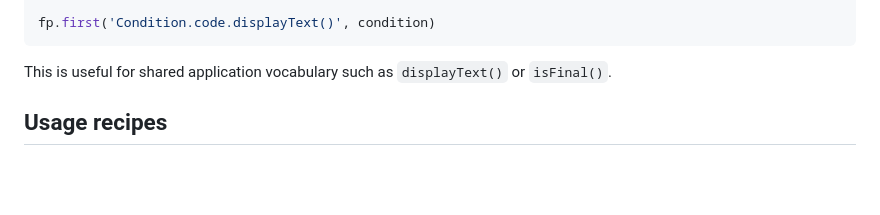
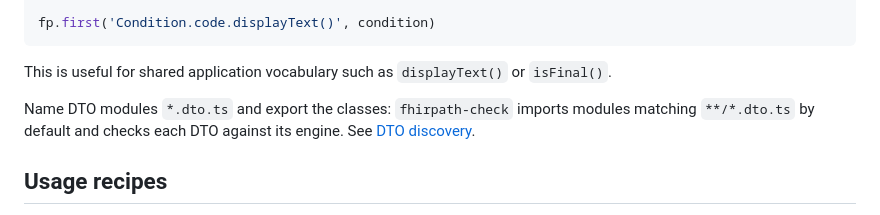
Before and after one commit to vintasoftware/fhirpath-ts, a Markdown page: README.md, the part around the change. GitHub-like rendering; blank space fills up the shorter version.

Commit message:
docs: recommend *.dto.ts naming where DTOs are introduced
The fhirpath-check DTO import pass globs **/*.dto.ts by default, but the
README section that teaches DTOs never said so — a reader following it
would put DTOs in ordinary files and the engine-backed check would skip
them with only a stderr notice. State the convention where the DTO habit
is formed and link to the DTO discovery docs.

Co-Authored-By: Claude Fable 5 <noreply@anthropic.com>

````diff
--- a/README.md
+++ b/README.md
@@ -104,6 +104,10 @@ fp.first('Condition.code.displayText()', condition)
 ```
 
 This is useful for shared application vocabulary such as `displayText()` or `isFinal()`.
+
+Name DTO modules `*.dto.ts` and export the classes: `fhirpath-check` imports
+modules matching `**/*.dto.ts` by default and checks each DTO against its
+engine. See [DTO discovery](docs/static-checking.md#dto-discovery).
 
 ## Usage recipes
 
````
